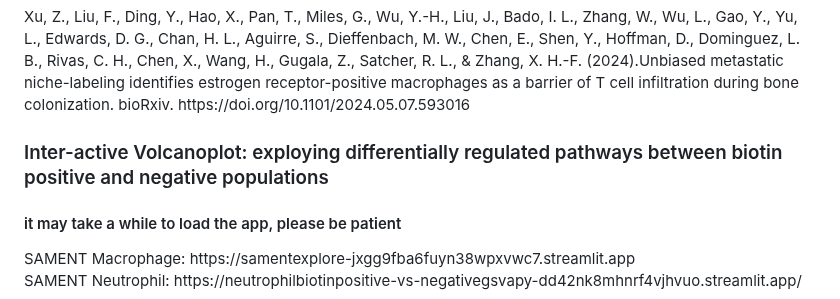
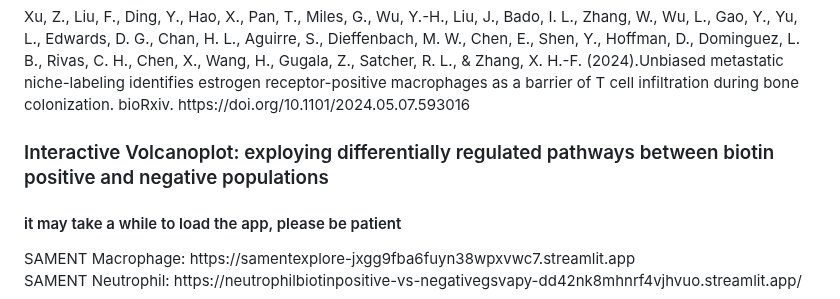
Before and after one commit to xzhanglab/SAMENT-scrnaseq, a Markdown page: README.md, the part around the change. Drawn GitHub-style.

```diff
--- a/README.md
+++ b/README.md
@@ -11,7 +11,7 @@ Xu, Z., Liu, F., Ding, Y., Hao, X., Pan, T., Miles, G., Wu, Y.-H., Liu, J., Bado
 
 <br>
 
-### <span style="font-size: 14px;">Inter-active Volcanoplot: exploying differentially regulated pathways between biotin positive and negative populations</span>
+### <span style="font-size: 14px;">Interactive Volcanoplot: exploying differentially regulated pathways between biotin positive and negative populations</span>
 #### it may take a while to load the app, please be patient
 <span style="font-size: 12px;">
 SAMENT Macrophage: https://samentexplore-jxgg9fba6fuyn38wpxvwc7.streamlit.app
```
